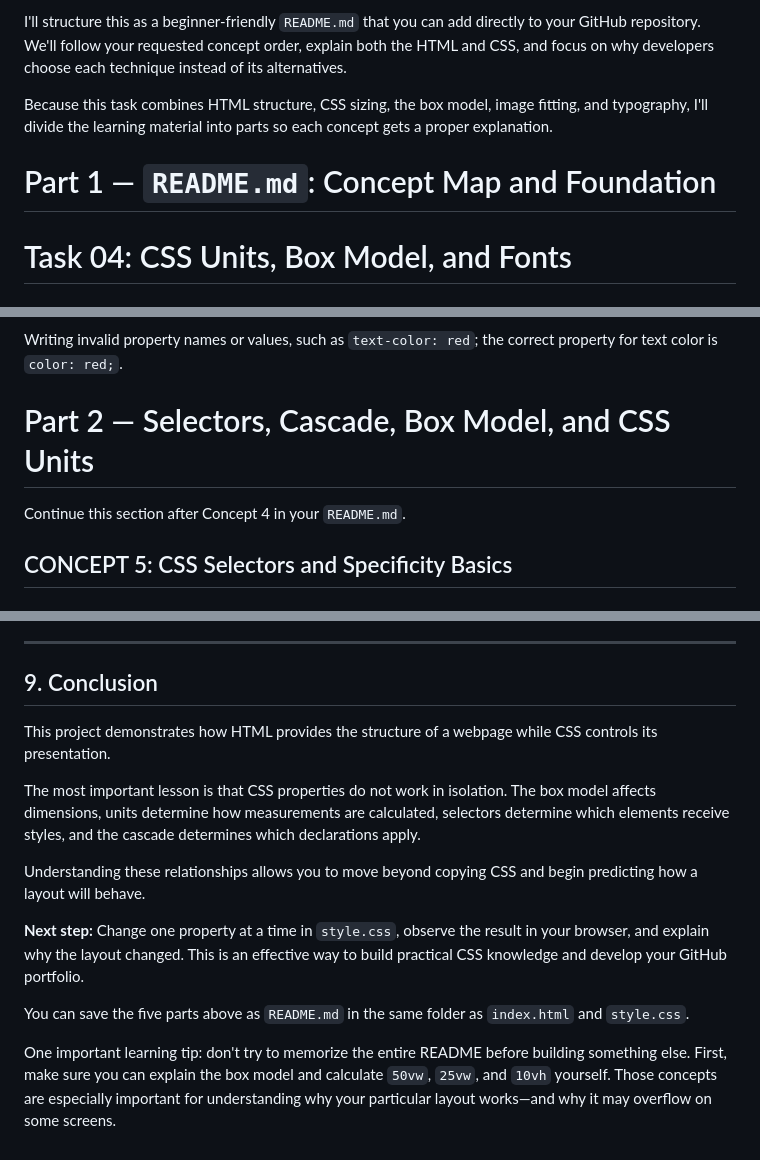
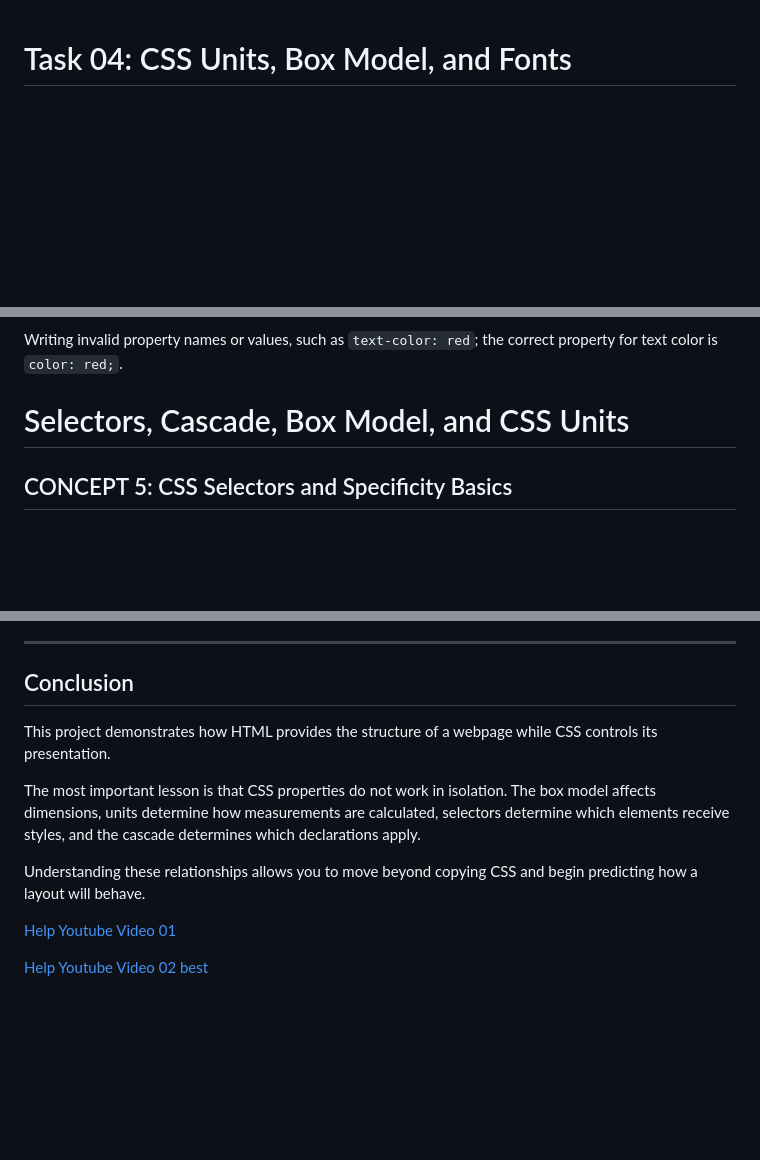
Before and after one commit to Hrithik-Mahato/TuteDude, a Markdown page: All_Tasks/Task04/Readme.md, 3 parts joined by grey strips. GitHub-like rendering; blank space fills up the shorter version.

```diff
--- a/All_Tasks/Task04/Readme.md
+++ b/All_Tasks/Task04/Readme.md
@@ -1,9 +1,3 @@
-I'll structure this as a beginner-friendly `README.md` that you can add directly to your GitHub repository. We'll follow your requested concept order, explain both the HTML and CSS, and focus on why developers choose each technique instead of its alternatives.
-
-Because this task combines HTML structure, CSS sizing, the box model, image fitting, and typography, I'll divide the learning material into parts so each concept gets a proper explanation.
-
-# Part 1 — `README.md`: Concept Map and Foundation
-
 # Task 04: CSS Units, Box Model, and Fonts
 
 ## 📚 Project Overview
@@ -292,9 +282,7 @@ Use CSS declarations whenever you need to change color, size, spacing, layout, b
 
 Writing invalid property names or values, such as `text-color: red`; the correct property for text color is `color: red;`.
 
-# Part 2 — Selectors, Cascade, Box Model, and CSS Units
-
-Continue this section after Concept 4 in your `README.md`.
+# Selectors, Cascade, Box Model, and CSS Units
 
 ## CONCEPT 5: CSS Selectors and Specificity Basics
 
@@ -1634,7 +1633,7 @@ Use this checklist to test whether you understand the concepts rather than merel
 
 ---
 
-## 9. Conclusion
+## Conclusion
 
 This project demonstrates how HTML provides the structure of a webpage while CSS controls its presentation.
 
@@ -1642,8 +1641,6 @@ The most important lesson is that CSS properties do not work in isolation. The b
 
 Understanding these relationships allows you to move beyond copying CSS and begin predicting how a layout will behave.
 
-**Next step:** Change one property at a time in `style.css`, observe the result in your browser, and explain why the layout changed. This is an effective way to build practical CSS knowledge and develop your GitHub portfolio.
-
-You can save the five parts above as `README.md` in the same folder as `index.html` and `style.css`.
-
-One important learning tip: don't try to memorize the entire README before building something else. First, make sure you can explain the box model and calculate `50vw`, `25vw`, and `10vh` yourself. Those concepts are especially important for understanding why your particular layout works—and why it may overflow on some screens.
+[Help Youtube Video 01](https://youtu.be/APhPNDikwRE?si=rqwH83lghQf5daAr)
+
+[Help Youtube Video 02 best](https://youtu.be/nkaAJYfRDVk?si=pKE8FRJ_l7J64NZ1)
```
Also changed, not shown: other parts of All_Tasks/Task04/Readme.md (+45 -38 lines).
